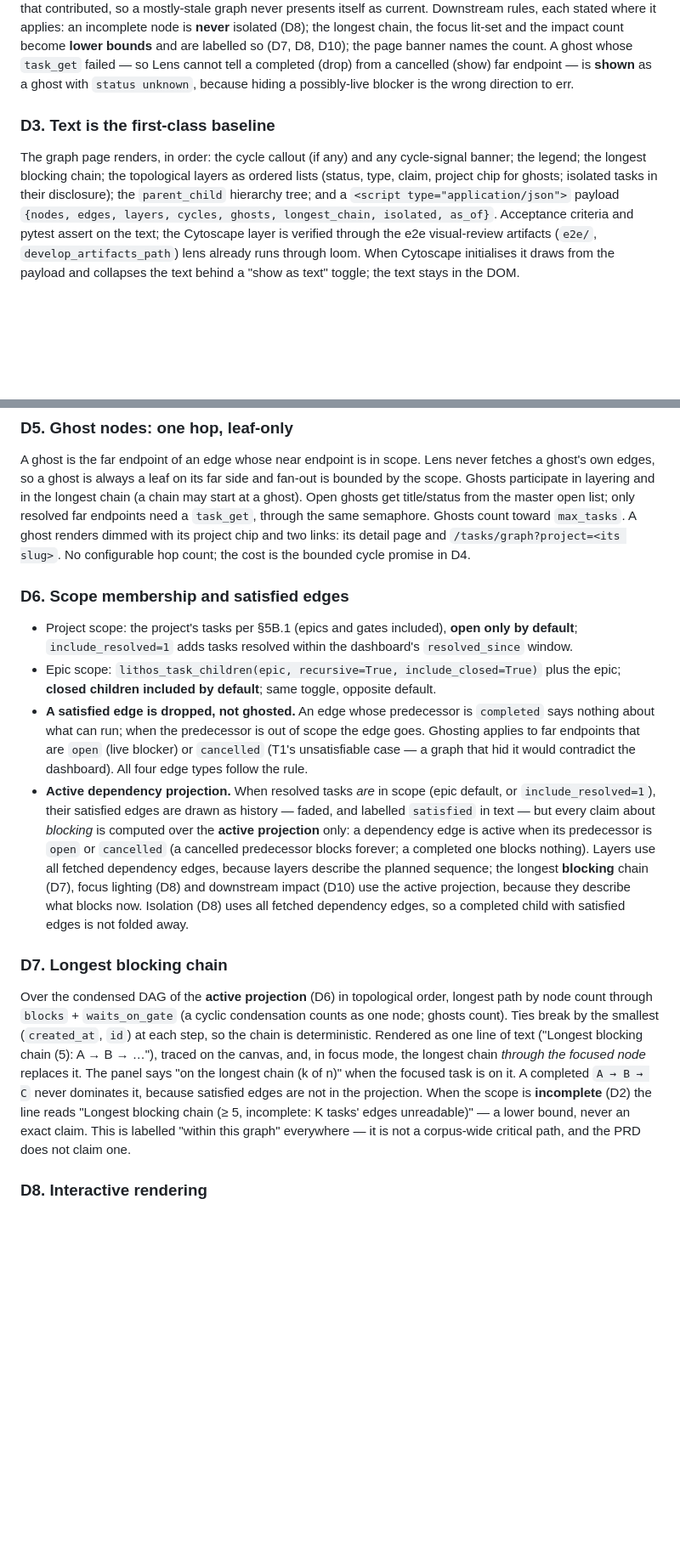
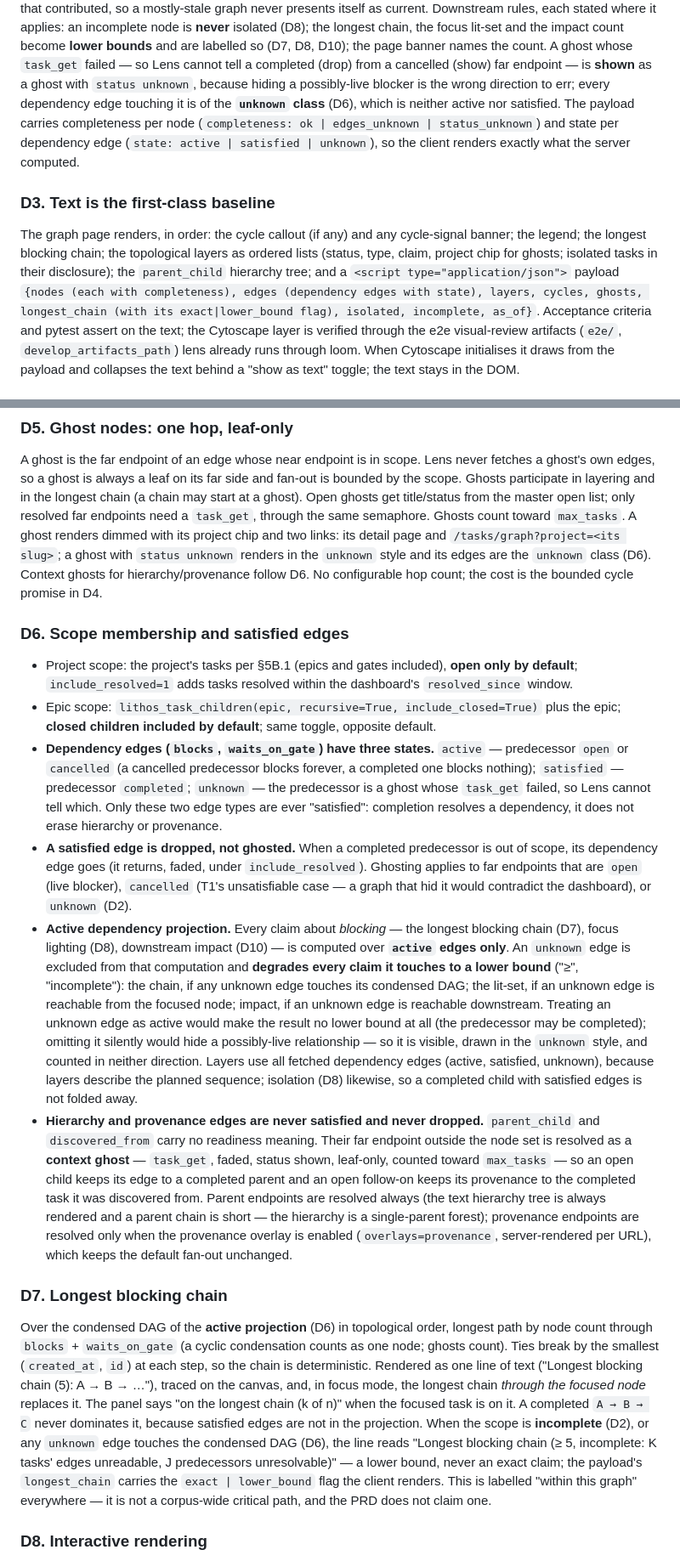
Before and after one commit to agent-lore/lithos-lens, a Markdown page: docs/prd/t2-task-relationship-graphs.md, 2 parts joined by grey strips. Shown at 85% size. Drawn GitHub-style; blank space fills up the shorter version.

```diff
--- a/docs/prd/t2-task-relationship-graphs.md
+++ b/docs/prd/t2-task-relationship-graphs.md
@@ -251,7 +254,11 @@ bounds** and are labelled so (D7, D8, D10); the page banner names the
 count. A ghost whose `task_get` failed — so Lens cannot tell a completed
 (drop) from a cancelled (show) far endpoint — is **shown** as a ghost with
 `status unknown`, because hiding a possibly-live blocker is the wrong
-direction to err.
+direction to err; every dependency edge touching it is of the **`unknown`
+class** (D6), which is neither active nor satisfied. The payload carries
+completeness per node (`completeness: ok | edges_unknown | status_unknown`)
+and state per dependency edge (`state: active | satisfied | unknown`), so
+the client renders exactly what the server computed.
 
 ### D3. Text is the first-class baseline
 
@@ -259,8 +266,10 @@ The graph page renders, in order: the cycle callout (if any) and any
 cycle-signal banner; the legend; the longest blocking chain; the
 topological layers as ordered lists (status, type, claim, project chip for
 ghosts; isolated tasks in their disclosure); the `parent_child` hierarchy
-tree; and a `<script type="application/json">` payload `{nodes, edges,
-layers, cycles, ghosts, longest_chain, isolated, as_of}`. Acceptance
+tree; and a `<script type="application/json">` payload `{nodes (each with
+completeness), edges (dependency edges with state), layers, cycles, ghosts,
+longest_chain (with its exact|lower_bound flag), isolated, incomplete,
+as_of}`. Acceptance
 criteria and pytest assert on the text; the Cytoscape layer is verified
 through the e2e visual-review artifacts (`e2e/`, `develop_artifacts_path`)
 lens already runs through loom. When Cytoscape initialises it draws from the
@@ -324,8 +333,10 @@ layering and in the longest chain (a chain may start at a ghost). Open
 ghosts get title/status from the master open list; only resolved far
 endpoints need a `task_get`, through the same semaphore. Ghosts count
 toward `max_tasks`. A ghost renders dimmed with its project chip and two
-links: its detail page and `/tasks/graph?project=<its slug>`. No
-configurable hop count; the cost is the bounded cycle promise in D4.
+links: its detail page and `/tasks/graph?project=<its slug>`; a ghost with
+`status unknown` renders in the `unknown` style and its edges are the
+`unknown` class (D6). Context ghosts for hierarchy/provenance follow D6.
+No configurable hop count; the cost is the bounded cycle promise in D4.
 
 ### D6. Scope membership and satisfied edges
 
@@ -335,22 +346,43 @@ configurable hop count; the cost is the bounded cycle promise in D4.
 - Epic scope: `lithos_task_children(epic, recursive=True,
   include_closed=True)` plus the epic; **closed children included by
   default**; same toggle, opposite default.
-- **A satisfied edge is dropped, not ghosted.** An edge whose predecessor is
-  `completed` says nothing about what can run; when the predecessor is out
-  of scope the edge goes. Ghosting applies to far endpoints that are `open`
-  (live blocker) or `cancelled` (T1's unsatisfiable case — a graph that hid
-  it would contradict the dashboard). All four edge types follow the rule.
-- **Active dependency projection.** When resolved tasks *are* in scope
-  (epic default, or `include_resolved=1`), their satisfied edges are drawn
-  as history — faded, and labelled `satisfied` in text — but every claim
-  about *blocking* is computed over the **active projection** only: a
-  dependency edge is active when its predecessor is `open` or `cancelled`
-  (a cancelled predecessor blocks forever; a completed one blocks nothing).
-  Layers use all fetched dependency edges, because layers describe the
-  planned sequence; the longest **blocking** chain (D7), focus lighting
-  (D8) and downstream impact (D10) use the active projection, because they
-  describe what blocks now. Isolation (D8) uses all fetched dependency
-  edges, so a completed child with satisfied edges is not folded away.
+- **Dependency edges (`blocks`, `waits_on_gate`) have three states.**
+  `active` — predecessor `open` or `cancelled` (a cancelled predecessor
+  blocks forever, a completed one blocks nothing); `satisfied` —
+  predecessor `completed`; `unknown` — the predecessor is a ghost whose
+  `task_get` failed, so Lens cannot tell which. Only these two edge types
+  are ever "satisfied": completion resolves a dependency, it does not
+  erase hierarchy or provenance.
+- **A satisfied edge is dropped, not ghosted.** When a completed
+  predecessor is out of scope, its dependency edge goes (it returns, faded,
+  under `include_resolved`). Ghosting applies to far endpoints that are
+  `open` (live blocker), `cancelled` (T1's unsatisfiable case — a graph that
+  hid it would contradict the dashboard), or `unknown` (D2).
+- **Active dependency projection.** Every claim about *blocking* — the
+  longest blocking chain (D7), focus lighting (D8), downstream impact
+  (D10) — is computed over **`active` edges only**. An `unknown` edge is
+  excluded from that computation and **degrades every claim it touches to
+  a lower bound** ("≥", "incomplete"): the chain, if any unknown edge
+  touches its condensed DAG; the lit-set, if an unknown edge is reachable
+  from the focused node; impact, if an unknown edge is reachable
+  downstream. Treating an unknown edge as active would make the result no
+  lower bound at all (the predecessor may be completed); omitting it
+  silently would hide a possibly-live relationship — so it is visible,
+  drawn in the `unknown` style, and counted in neither direction. Layers
+  use all fetched dependency edges (active, satisfied, unknown), because
+  layers describe the planned sequence; isolation (D8) likewise, so a
+  completed child with satisfied edges is not folded away.
+- **Hierarchy and provenance edges are never satisfied and never
+  dropped.** `parent_child` and `discovered_from` carry no readiness
+  meaning. Their far endpoint outside the node set is resolved as a
+  **context ghost** — `task_get`, faded, status shown, leaf-only, counted
+  toward `max_tasks` — so an open child keeps its edge to a completed
+  parent and an open follow-on keeps its provenance to the completed task
+  it was discovered from. Parent endpoints are resolved always (the text
+  hierarchy tree is always rendered and a parent chain is short — the
+  hierarchy is a single-parent forest); provenance endpoints are resolved
+  only when the provenance overlay is enabled (`overlays=provenance`,
+  server-rendered per URL), which keeps the default fan-out unchanged.
 
 ### D7. Longest blocking chain
 
@@ -363,9 +395,11 @@ traced on the canvas, and, in focus mode, the longest chain *through the
 focused node* replaces it. The panel says "on the longest chain (k of n)"
 when the focused task is on it. A completed `A → B → C` never dominates
 it, because satisfied edges are not in the projection. When the scope is
-**incomplete** (D2) the line reads "Longest blocking chain (≥ 5,
-incomplete: K tasks' edges unreadable)" — a lower bound, never an exact
-claim. This is labelled "within this graph" everywhere — it is not a
+**incomplete** (D2), or any `unknown` edge touches the condensed DAG (D6),
+the line reads "Longest blocking chain (≥ 5, incomplete: K tasks' edges
+unreadable, J predecessors unresolvable)" — a lower bound, never an exact
+claim; the payload's `longest_chain` carries the `exact | lower_bound`
+flag the client renders. This is labelled "within this graph" everywhere — it is not a
 corpus-wide critical path, and the PRD does not claim one.
 
 ### D8. Interactive rendering
```
Also changed, not shown: other parts of docs/prd/t2-task-relationship-graphs.md (+40 -17 lines), docs/REQUIREMENTS.md (+4 -4 lines), docs/ROADMAP.md (+5 -3 lines).
